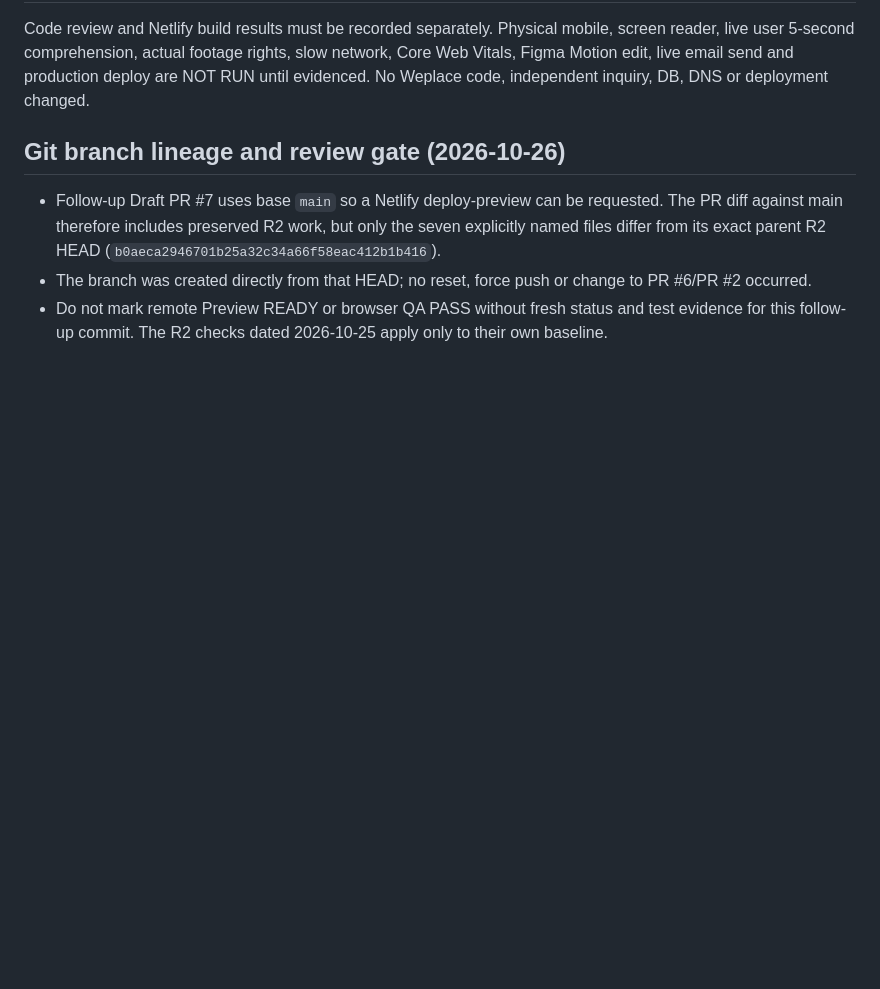
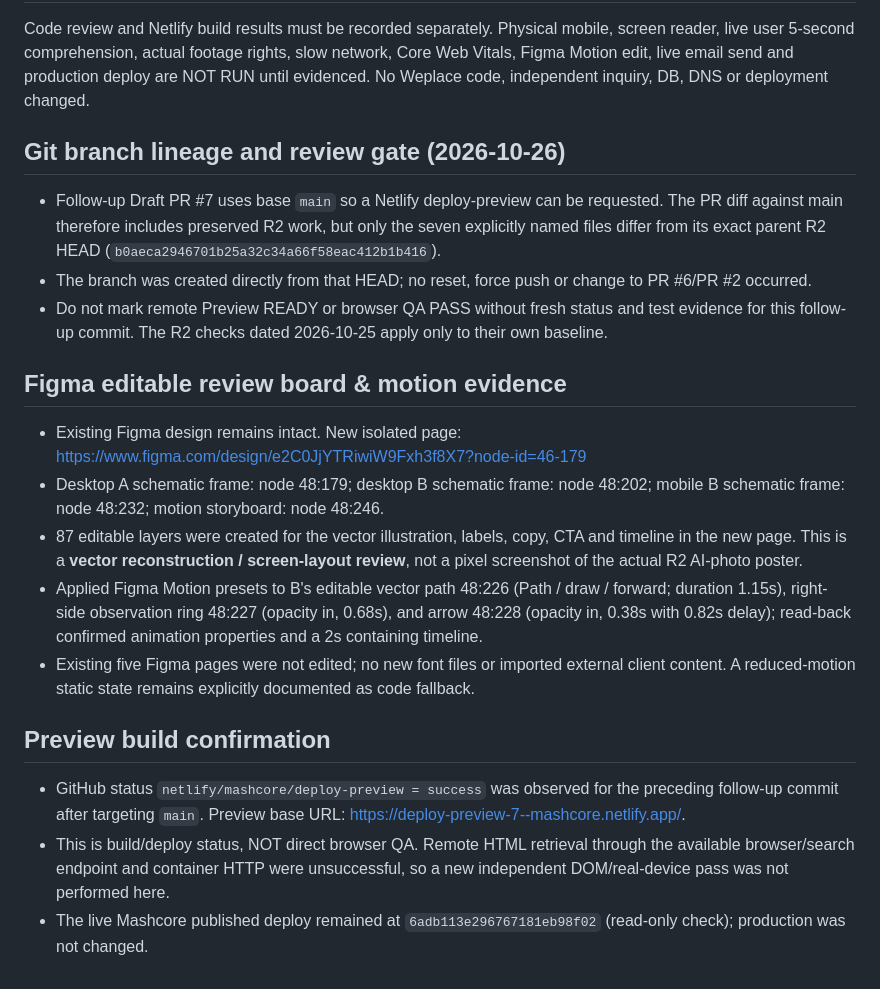
Before and after one commit to HotCharliepepper/Mashcore, a Markdown page: docs/HERO_REVERSE_EXPERIENCE_20261026.md, the part around the change. Rendered like a GitHub page; blank space fills up the shorter version.

Commit message:
docs(hero): record editable Figma Motion storyboard and verified draft build boundaries

```diff
--- a/docs/HERO_REVERSE_EXPERIENCE_20261026.md
+++ b/docs/HERO_REVERSE_EXPERIENCE_20261026.md
@@ -26,3 +26,15 @@ Code review and Netlify build results must be recorded separately. Physical mobi
 - Follow-up Draft PR #7 uses base `main` so a Netlify deploy-preview can be requested. The PR diff against main therefore includes preserved R2 work, but only the seven explicitly named files differ from its exact parent R2 HEAD (`b0aeca2946701b25a32c34a66f58eac412b1b416`).
 - The branch was created directly from that HEAD; no reset, force push or change to PR #6/PR #2 occurred.
 - Do not mark remote Preview READY or browser QA PASS without fresh status and test evidence for this follow-up commit. The R2 checks dated 2026-10-25 apply only to their own baseline.
+
+## Figma editable review board & motion evidence
+- Existing Figma design remains intact. New isolated page: https://www.figma.com/design/e2C0JjYTRiwiW9Fxh3f8X7?node-id=46-179
+- Desktop A schematic frame: node 48:179; desktop B schematic frame: node 48:202; mobile B schematic frame: node 48:232; motion storyboard: node 48:246.
+- 87 editable layers were created for the vector illustration, labels, copy, CTA and timeline in the new page. This is a **vector reconstruction / screen-layout review**, not a pixel screenshot of the actual R2 AI-photo poster.
+- Applied Figma Motion presets to B's editable vector path 48:226 (Path / draw / forward; duration 1.15s), right-side observation ring 48:227 (opacity in, 0.68s), and arrow 48:228 (opacity in, 0.38s with 0.82s delay); read-back confirmed animation properties and a 2s containing timeline.
+- Existing five Figma pages were not edited; no new font files or imported external client content. A reduced-motion static state remains explicitly documented as code fallback.
+
+## Preview build confirmation
+- GitHub status `netlify/mashcore/deploy-preview = success` was observed for the preceding follow-up commit after targeting `main`. Preview base URL: https://deploy-preview-7--mashcore.netlify.app/.
+- This is build/deploy status, NOT direct browser QA. Remote HTML retrieval through the available browser/search endpoint and container HTTP were unsuccessful, so a new independent DOM/real-device pass was not performed here.
+- The live Mashcore published deploy remained at `6adb113e296767181eb98f02` (read-only check); production was not changed.
```
